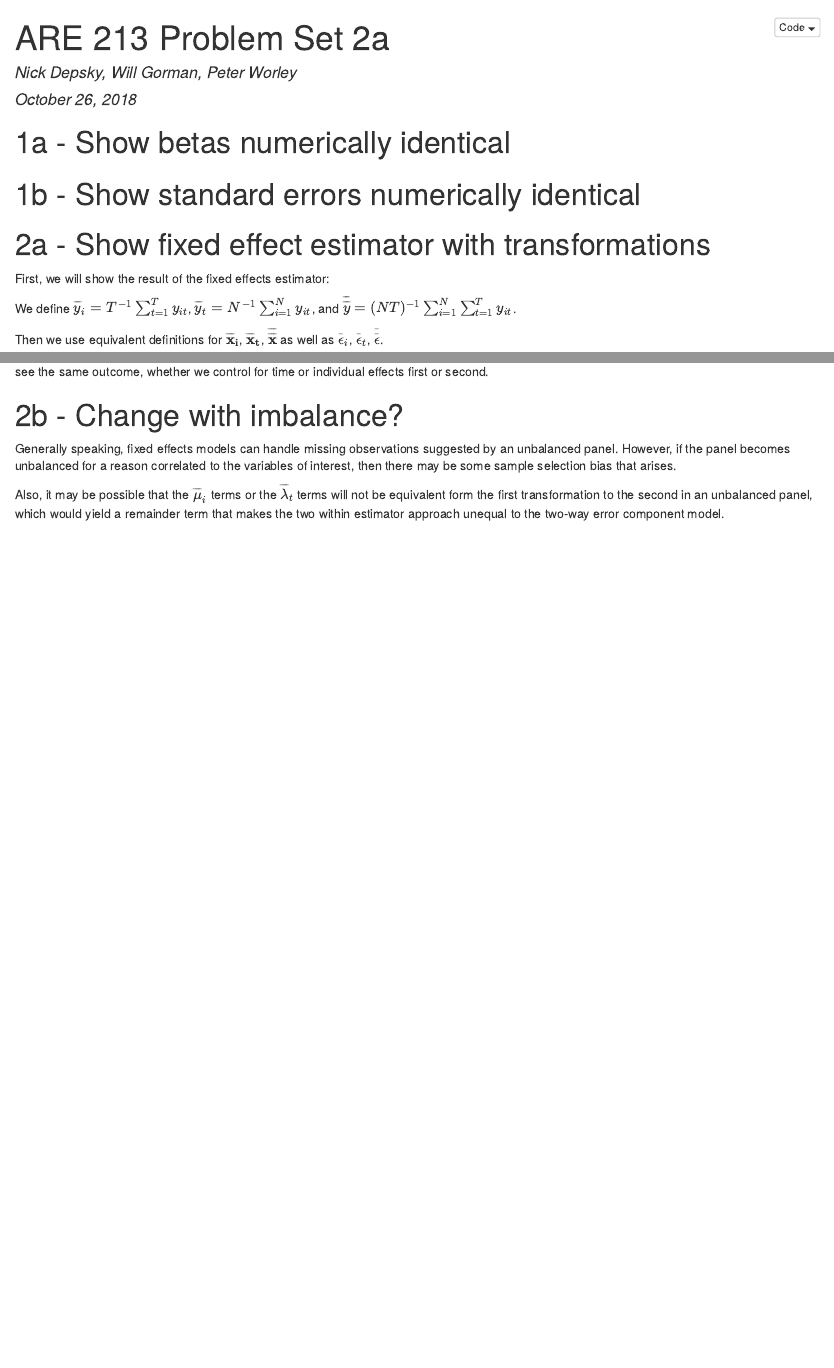
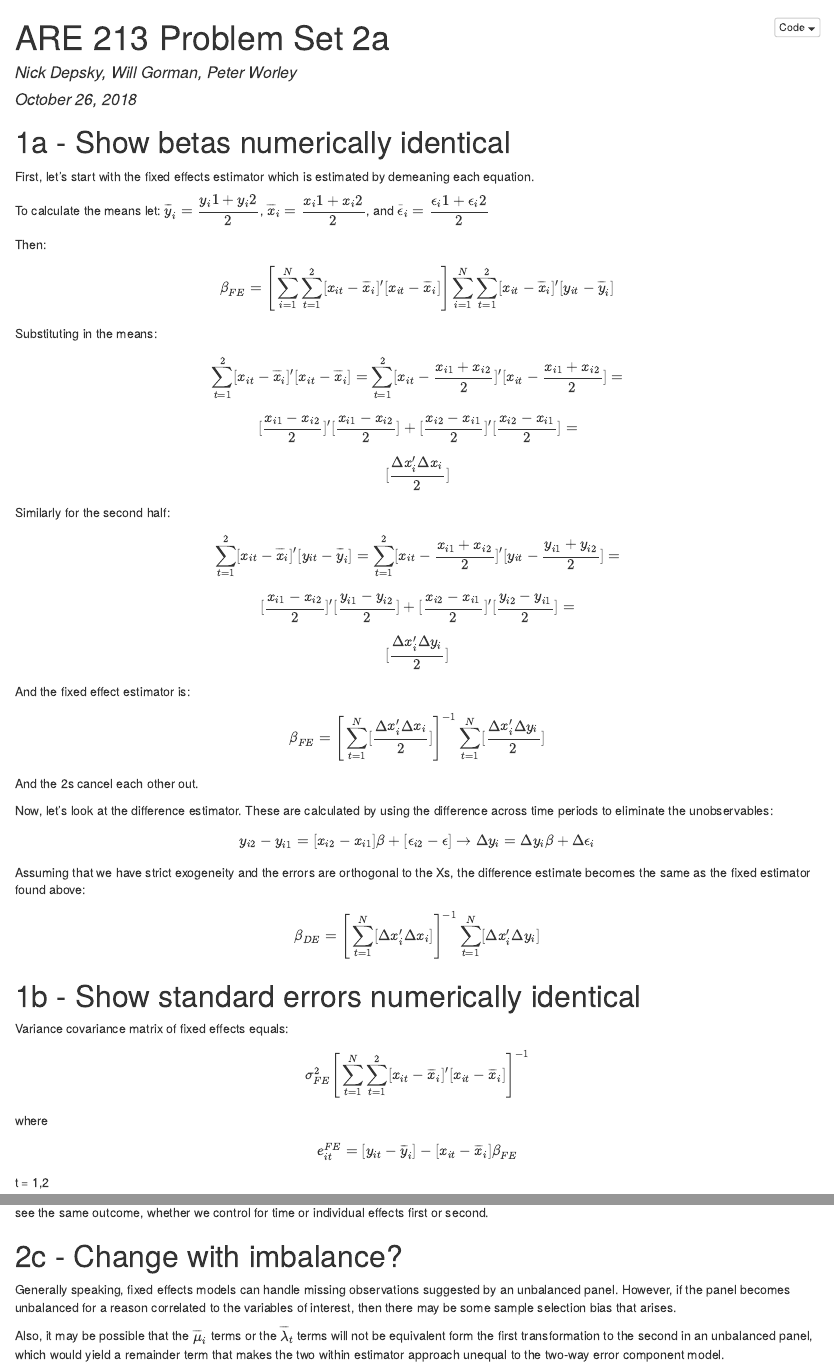
Before and after one commit to njdepsky/are213, an R Markdown document (PS2a/Will_script.Rmd): the page in a window 1100 px wide, from its top, and a second part further down, joined at a grey line. The pictures show the output file PS2a/Will_script.nb.html that the author committed with the source, opened offline.

Commit message:
final version

```diff
--- a/PS2a/Will_script.Rmd
+++ b/PS2a/Will_script.Rmd
@@ -25,5 +25,44 @@ theme_plot <- theme(
 
 # 1a - Show betas numerically identical
 
+First, let's start with the fixed effects estimator which is estimated by demeaning each equation.
+
+To calculate the means let: $\overline{y}_i = \dfrac{{y}_i1 + {y}_i2}{2}$,
+$\overline{x}_i = \dfrac{{x}_i1 + {x}_i2}{2}$,
+and $\overline{\epsilon}_i = \dfrac{{\epsilon}_i1 + {\epsilon}_i2}{2}$
+
+Then: \[{\beta}_{FE} = \Bigg[\sum_{i=1}^{N}\sum_{t=1}^{2}[x_{it}-\overline{x}_i]'[x_{it}-\overline{x}_i]\Bigg]\sum_{i=1}^{N}\sum_{t=1}^{2}[x_{it}-\overline{x}_i]'[y_{it}-\overline{y}_i]\]
+
+Substituting in the means: \[\sum_{t=1}^{2}[x_{it}-\overline{x}_i]'[x_{it}-\overline{x}_i] = \sum_{t=1}^{2}[x_{it}-\dfrac{{x}_{i1} + {x}_{i2}}{2}]'[x_{it}-\dfrac{{x}_{i1} + {x}_{i2}}{2}] = \]
+
+
+\[[\dfrac{{x}_{i1} - {x}_{i2}}{2}]'[\dfrac{{x}_{i1} - {x}_{i2}}{2}]+[\dfrac{{x}_{i2} - {x}_{i1}}{2}]'[\dfrac{{x}_{i2} - {x}_{i1}}{2}] = \]
+
+\[[\dfrac{\Delta x_{i}'\Delta x_{i}}{2}] \]
+
+Similarly for the second half: \[\sum_{t=1}^{2}[x_{it}-\overline{x}_i]'[y_{it}-\overline{y}_i] = \sum_{t=1}^{2}[x_{it}-\dfrac{{x}_{i1} + {x}_{i2}}{2}]'[y_{it}-\dfrac{{y}_{i1} + {y}_{i2}}{2}] = \]
+
+
+\[[\dfrac{{x}_{i1} - {x}_{i2}}{2}]'[\dfrac{{y}_{i1} - {y}_{i2}}{2}]+[\dfrac{{x}_{i2} - {x}_{i1}}{2}]'[\dfrac{{y}_{i2} - {y}_{i1}}{2}] = \]
+
+\[[\dfrac{\Delta x_{i}'\Delta y_{i}}{2}] \]
+
+And the fixed effect estimator is: \[{\beta}_{FE} = \Bigg[\sum_{t=1}^{N}[\dfrac{\Delta x_{i}'\Delta x_{i}}{2}]\Bigg]^{-1}\sum_{t=1}^{N}[\dfrac{\Delta x_{i}'\Delta y_{i}}{2}]\]
+
+And the 2s cancel each other out.
+
+Now, let's look at the difference estimator. These are calculated by using the difference across time periods to eliminate the unobservables:
+
+\[y_{i2}-{y}_{i1} = [x_{i2}-{x}_{i1}]\beta + [\epsilon_{i2}-{\epsilon}] \rightarrow \Delta y_{i} = \Delta y_{i}\beta + \Delta \epsilon_{i}\]
+
+Assuming that we have strict exogeneity and the errors are orthogonal to the Xs, the difference estimate becomes the same as the fixed estimator found above:
+
+\[{\beta}_{DE} = \Bigg[\sum_{t=1}^{N}[\Delta x_{i}'\Delta x_{i}]\Bigg]^{-1}\sum_{t=1}^{N}[\Delta x_{i}'\Delta y_{i}]\]
+
 # 1b - Show standard errors numerically identical
 
+Variance covariance matrix of fixed effects equals: \[\sigma^2_{FE}\Bigg[\sum_{t=1}^{N}\sum_{t=1}^{2}[x_{it}-\overline{x}_i]'[x_{it}-\overline{x}_i]\Bigg]^{-1}\]
+
+where
+
+\[e^{FE}_{it} = [y_{it}-\overline{y}_i] - [x_{it}-\overline{x}_i]{\beta}_{FE}\] t = 1,2
@@ -64,7 +127,7 @@ which is the same outcome as the two-way within model approach listed above.
 
 If we were to instead run the first order transformation on the individual fxed effects averaged model, and use time-averaged values in place of individual fixed effects averages in the second transformation, rather than obtaining $\lambda_{t} - \overline{\lambda}_t$ in both one-way transformations, we would obtain $\mu_{i} - \overline{\mu}_i$ in each transformation, but they would still fall out in the last step and yield the same outcome. Intuitively, it makes sense that we should see the same outcome, whether we control for time or individual effects first or second.
 
-# 2b - Change with imbalance?
+# 2c - Change with imbalance?
 
 Generally speaking, fixed effects models can handle missing observations suggested by an unbalanced panel. However, if the panel becomes unbalanced for a reason correlated to the variables of interest, then there may be some sample selection bias that arises.
 
```
Also changed, not shown: PS2a/Will_script.nb.html, PS2a/Will_script.pdf, PS2a/Will_script.Rmd (24 more changed lines), 1 other file.
